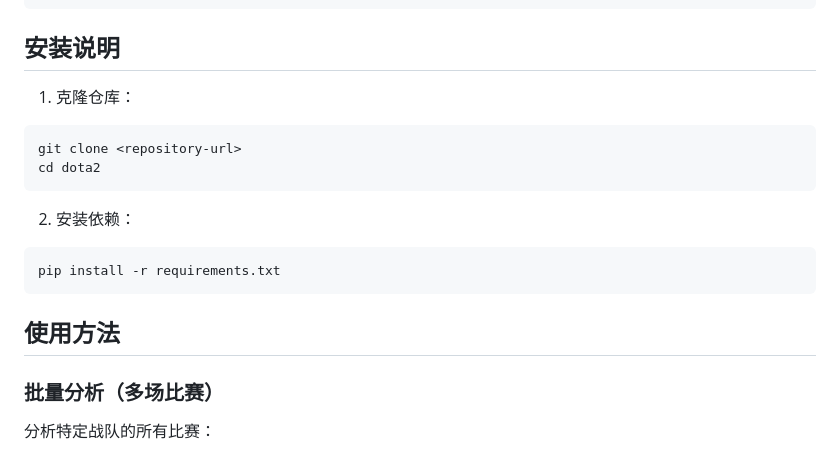
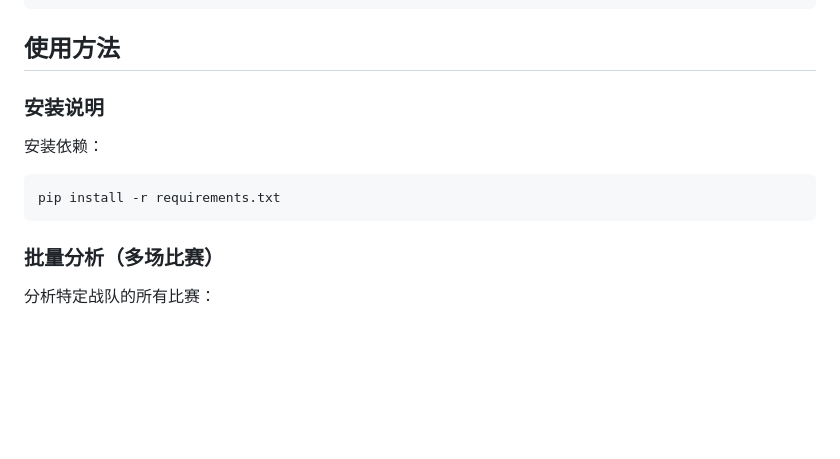
Before and after one commit to dota2-bkb/ti14-vision, a Markdown page: README.md, the part around the change. Rendered like a GitHub page; blank space fills up the shorter version.

Commit message:
Update installation and usage sections in README
Reorganize installation and usage instructions in README.

````diff
--- a/README.md
+++ b/README.md
@@ -51,20 +51,13 @@ dota2/
 └── requirements.txt     # Python依赖包
 ```
 
-## 安装说明
+## 使用方法
 
-1. 克隆仓库：
-```bash
-git clone <repository-url>
-cd dota2
-```
-
-2. 安装依赖：
+### 安装说明
+安装依赖：
 ```bash
 pip install -r requirements.txt
 ```
-
-## 使用方法
 
 ### 批量分析（多场比赛）
 
````
